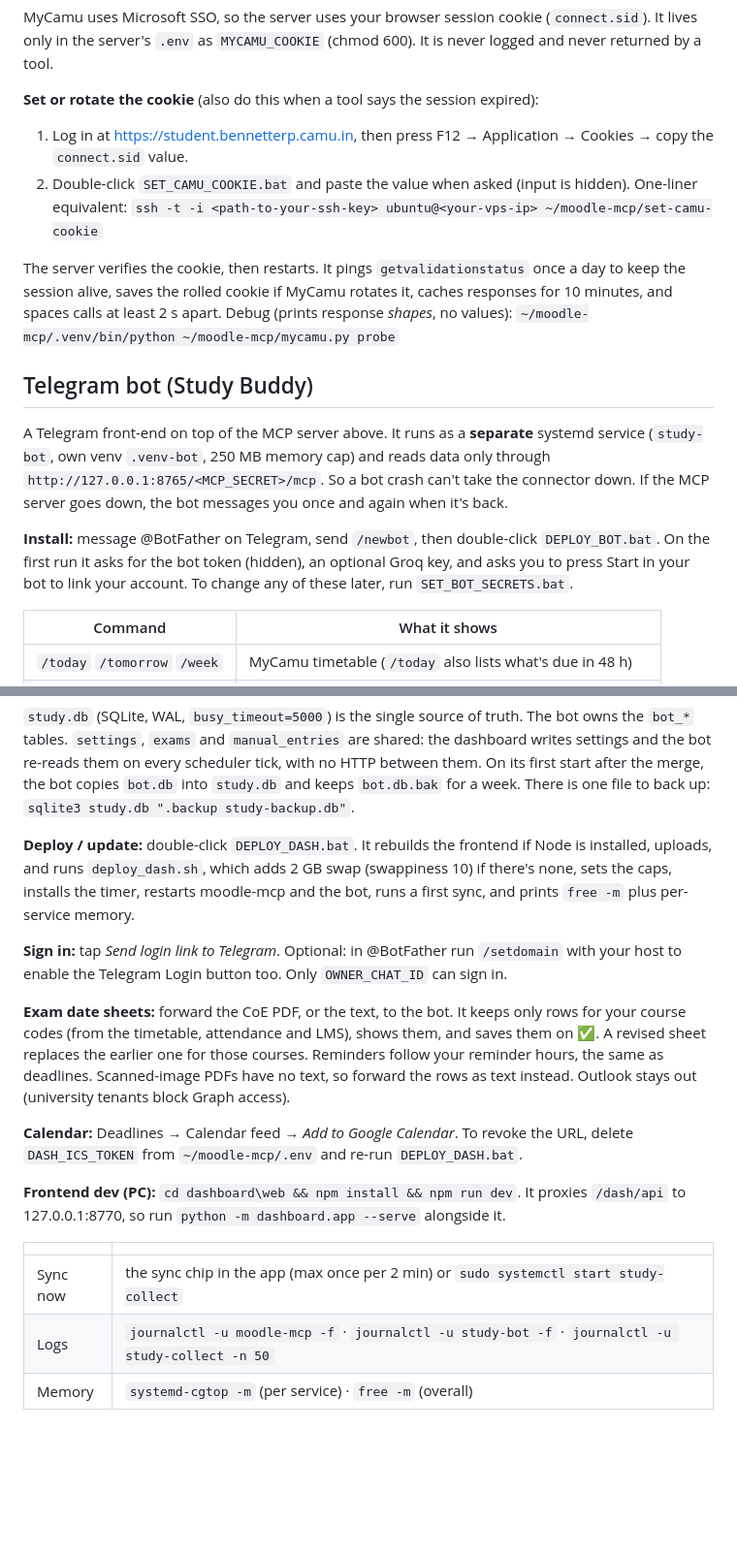
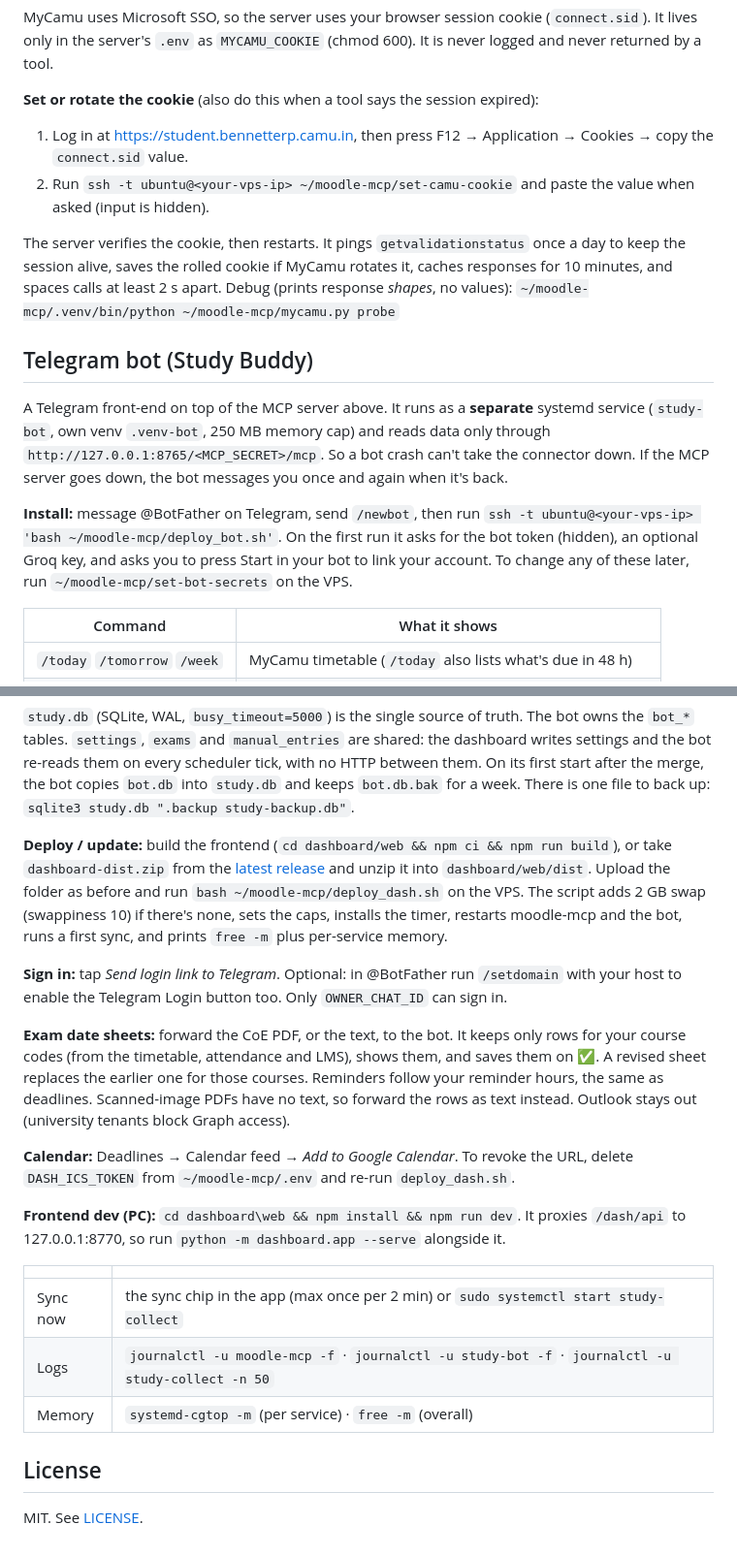
Before and after one commit to harshitpoooonia-star/study-buddy, a Markdown page: README.md, 2 parts joined by grey strips. Shown at 97% size. Drawn GitHub-style; blank space fills up the shorter version.

```diff
--- a/README.md
+++ b/README.md
@@ -118,8 +129,7 @@ It lives only in the server's `.env` as `MYCAMU_COOKIE` (chmod 600). It is never
 
 **Set or rotate the cookie** (also do this when a tool says the session expired):
 1. Log in at https://student.bennetterp.camu.in, then press F12 → Application → Cookies → copy the `connect.sid` value.
-2. Double-click `SET_CAMU_COOKIE.bat` and paste the value when asked (input is hidden).
-   One-liner equivalent: `ssh -t -i <path-to-your-ssh-key> ubuntu@<your-vps-ip> ~/moodle-mcp/set-camu-cookie`
+2. Run `ssh -t ubuntu@<your-vps-ip> ~/moodle-mcp/set-camu-cookie` and paste the value when asked (input is hidden).
 
 The server verifies the cookie, then restarts. It pings `getvalidationstatus` once a day to keep the session alive,
 saves the rolled cookie if MyCamu rotates it, caches responses for 10 minutes, and spaces calls at least 2 s apart.
@@ -132,9 +142,10 @@ A Telegram front-end on top of the MCP server above. It runs as a **separate** s
 `http://127.0.0.1:8765/<MCP_SECRET>/mcp`. So a bot crash can't take the connector down. If the MCP
 server goes down, the bot messages you once and again when it's back.
 
-**Install:** message @BotFather on Telegram, send `/newbot`, then double-click `DEPLOY_BOT.bat`.
-On the first run it asks for the bot token (hidden), an optional Groq key, and asks you to press
-Start in your bot to link your account. To change any of these later, run `SET_BOT_SECRETS.bat`.
+**Install:** message @BotFather on Telegram, send `/newbot`, then run
+`ssh -t ubuntu@<your-vps-ip> 'bash ~/moodle-mcp/deploy_bot.sh'`. On the first run it asks for the bot
+token (hidden), an optional Groq key, and asks you to press Start in your bot to link your account.
+To change any of these later, run `~/moodle-mcp/set-bot-secrets` on the VPS.
 
 | Command | What it shows |
 |---|---|
@@ -187,8 +198,10 @@ scheduler tick, with no HTTP between them. On its first start after the merge, t
 `study.db` and keeps `bot.db.bak` for a week. There is one file to back up:
 `sqlite3 study.db ".backup study-backup.db"`.
 
-**Deploy / update:** double-click `DEPLOY_DASH.bat`. It rebuilds the frontend if Node is installed, uploads, and runs
-`deploy_dash.sh`, which adds 2 GB swap (swappiness 10) if there's none, sets the caps, installs the timer, restarts
+**Deploy / update:** build the frontend (`cd dashboard/web && npm ci && npm run build`), or take
+`dashboard-dist.zip` from the [latest release](https://github.com/harshitpoooonia-star/study-buddy/releases/latest)
+and unzip it into `dashboard/web/dist`. Upload the folder as before and run `bash ~/moodle-mcp/deploy_dash.sh`
+on the VPS. The script adds 2 GB swap (swappiness 10) if there's none, sets the caps, installs the timer, restarts
 moodle-mcp and the bot, runs a first sync, and prints `free -m` plus per-service memory.
 
 **Sign in:** tap *Send login link to Telegram*. Optional: in @BotFather run `/setdomain` with your host to enable the
@@ -200,7 +213,7 @@ courses. Reminders follow your reminder hours, the same as deadlines. Scanned-im
 rows as text instead. Outlook stays out (university tenants block Graph access).
 
 **Calendar:** Deadlines → Calendar feed → *Add to Google Calendar*. To revoke the URL, delete `DASH_ICS_TOKEN` from
-`~/moodle-mcp/.env` and re-run `DEPLOY_DASH.bat`.
+`~/moodle-mcp/.env` and re-run `deploy_dash.sh`.
 
 **Frontend dev (PC):** `cd dashboard\web && npm install && npm run dev`. It proxies `/dash/api` to 127.0.0.1:8770, so run
 `python -m dashboard.app --serve` alongside it.
@@ -210,3 +223,7 @@ rows as text instead. Outlook stays out (university tenants block Graph access).
 | Sync now | the sync chip in the app (max once per 2 min) or `sudo systemctl start study-collect` |
 | Logs | `journalctl -u moodle-mcp -f` · `journalctl -u study-bot -f` · `journalctl -u study-collect -n 50` |
 | Memory | `systemd-cgtop -m` (per service) · `free -m` (overall) |
+
+## License
+
+MIT. See [LICENSE](LICENSE).
```
Also changed, not shown: other parts of README.md (+25 -14 lines), assets/banner.png (added), 10 other files.
